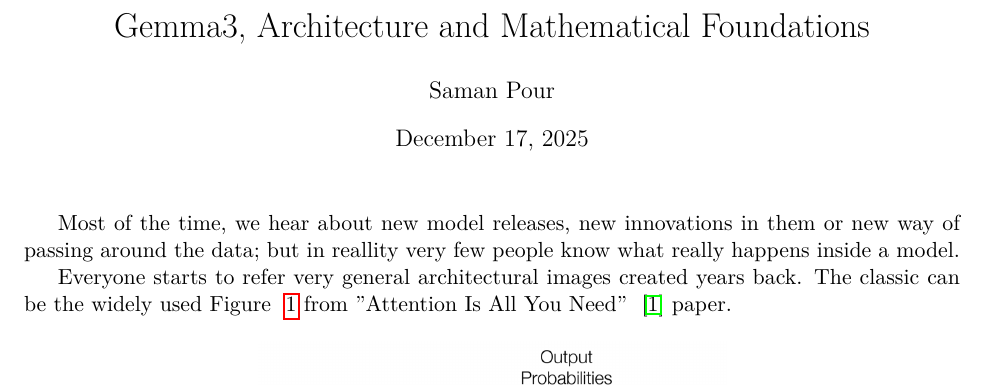
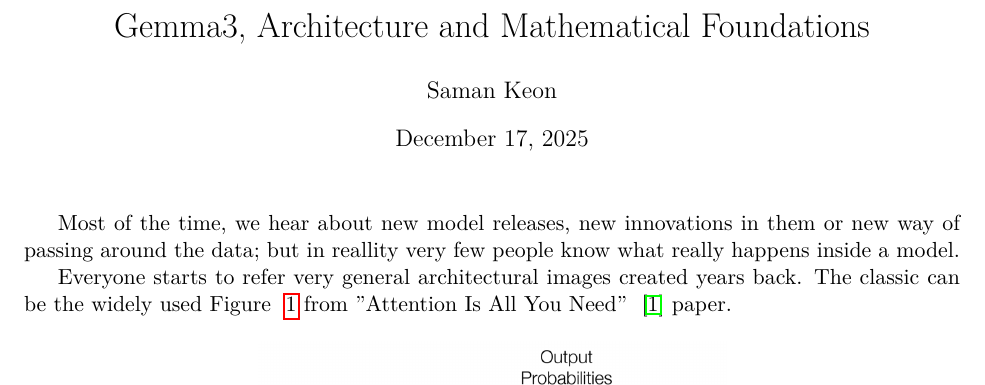
Before and after one commit to samanamp/mintengine, a LaTeX document (reports/gemma3/tex/main.tex): part of page 1 of 7, cut so that both start at the same text. Compiled offline with pdfLaTeX; a LaTeX package or settings file that is missing is left out.

Commit message:
fix name

```diff
--- a/reports/gemma3/tex/main.tex
+++ b/reports/gemma3/tex/main.tex
@@ -40,8 +40,8 @@
 
 % Title
 \title{Gemma3, Architecture and Mathematical Foundations}
-\author{Saman Pour}
-\date{\today}
+\author{Saman Keon}
+% \date{\today}
 
 \begin{document}
 
```
Also changed, not shown: 1 other file.
